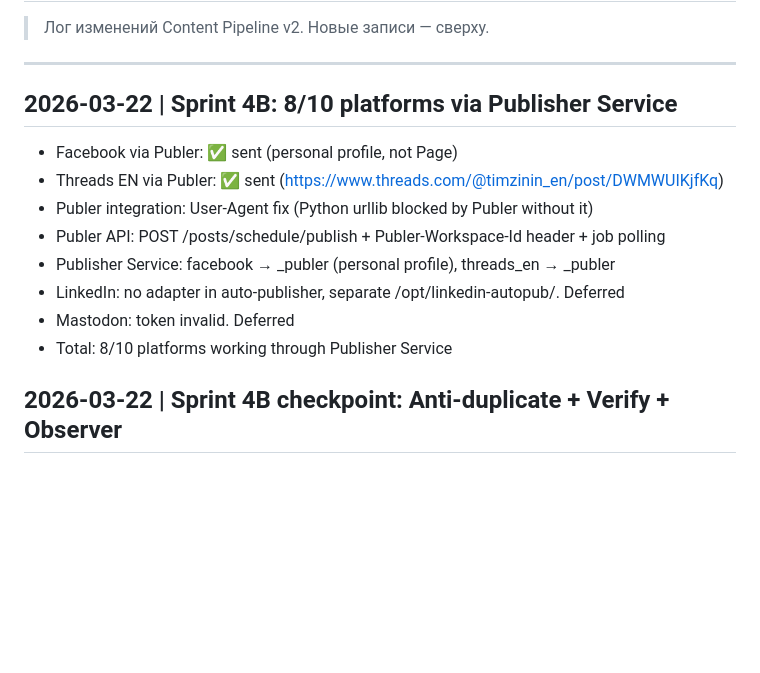
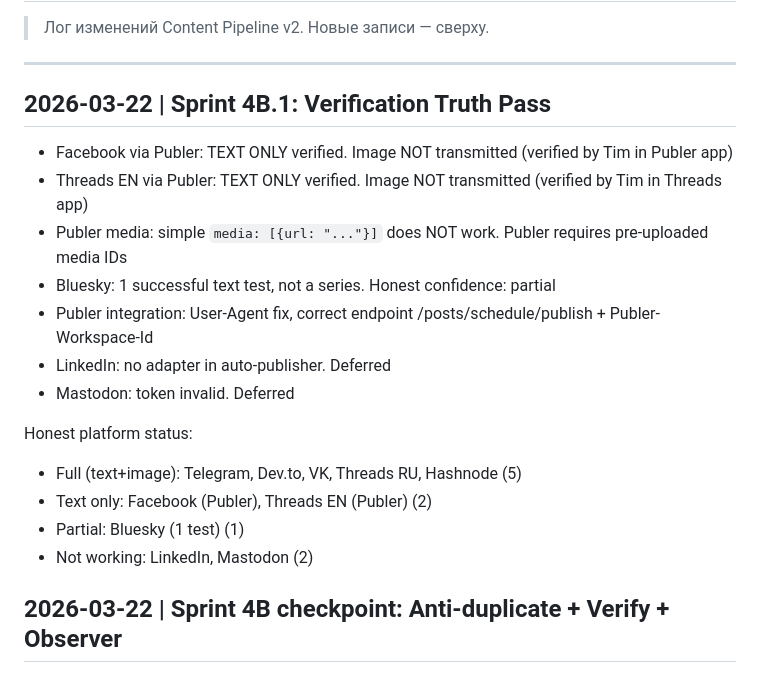
Before and after one commit to TimmyZinin/content-pipeline, a Markdown page: docs/Changelog.md, the part around the change. Rendered like a GitHub page; blank space fills up the shorter version.

Commit message:
docs: Sprint 4B.1 verification truth pass
Facebook + Threads EN via Publer: text verified, images NOT transmitted.
Publer media requires pre-uploaded media IDs, not simple URL.
Honest status: 5 full, 2 text-only, 1 partial, 2 not working.

Co-Authored-By: Claude Opus 4.6 (1M context) <noreply@anthropic.com>

```diff
--- a/docs/Changelog.md
+++ b/docs/Changelog.md
@@ -4,15 +4,20 @@
 
 ---
 
-## 2026-03-22 | Sprint 4B: 8/10 platforms via Publisher Service
-- Facebook via Publer: ✅ sent (personal profile, not Page)
-- Threads EN via Publer: ✅ sent (https://www.threads.com/@timzinin_en/post/DWMWUIKjfKq)
-- Publer integration: User-Agent fix (Python urllib blocked by Publer without it)
-- Publer API: POST /posts/schedule/publish + Publer-Workspace-Id header + job polling
-- Publisher Service: facebook → _publer (personal profile), threads_en → _publer
-- LinkedIn: no adapter in auto-publisher, separate /opt/linkedin-autopub/. Deferred
+## 2026-03-22 | Sprint 4B.1: Verification Truth Pass
+- Facebook via Publer: TEXT ONLY verified. Image NOT transmitted (verified by Tim in Publer app)
+- Threads EN via Publer: TEXT ONLY verified. Image NOT transmitted (verified by Tim in Threads app)
+- Publer media: simple `media: [{url: "..."}]` does NOT work. Publer requires pre-uploaded media IDs
+- Bluesky: 1 successful text test, not a series. Honest confidence: partial
+- Publer integration: User-Agent fix, correct endpoint /posts/schedule/publish + Publer-Workspace-Id
+- LinkedIn: no adapter in auto-publisher. Deferred
 - Mastodon: token invalid. Deferred
-- Total: 8/10 platforms working through Publisher Service
+
+Honest platform status:
+- Full (text+image): Telegram, Dev.to, VK, Threads RU, Hashnode (5)
+- Text only: Facebook (Publer), Threads EN (Publer) (2)
+- Partial: Bluesky (1 test) (1)
+- Not working: LinkedIn, Mastodon (2)
 
 ## 2026-03-22 | Sprint 4B checkpoint: Anti-duplicate + Verify + Observer
 - Anti-duplicate guard: atomic lock (status='sending'), rejects sent/verified/published (400/409)
```
Also changed, not shown: docs/Publisher.md (+2 -2 lines).
